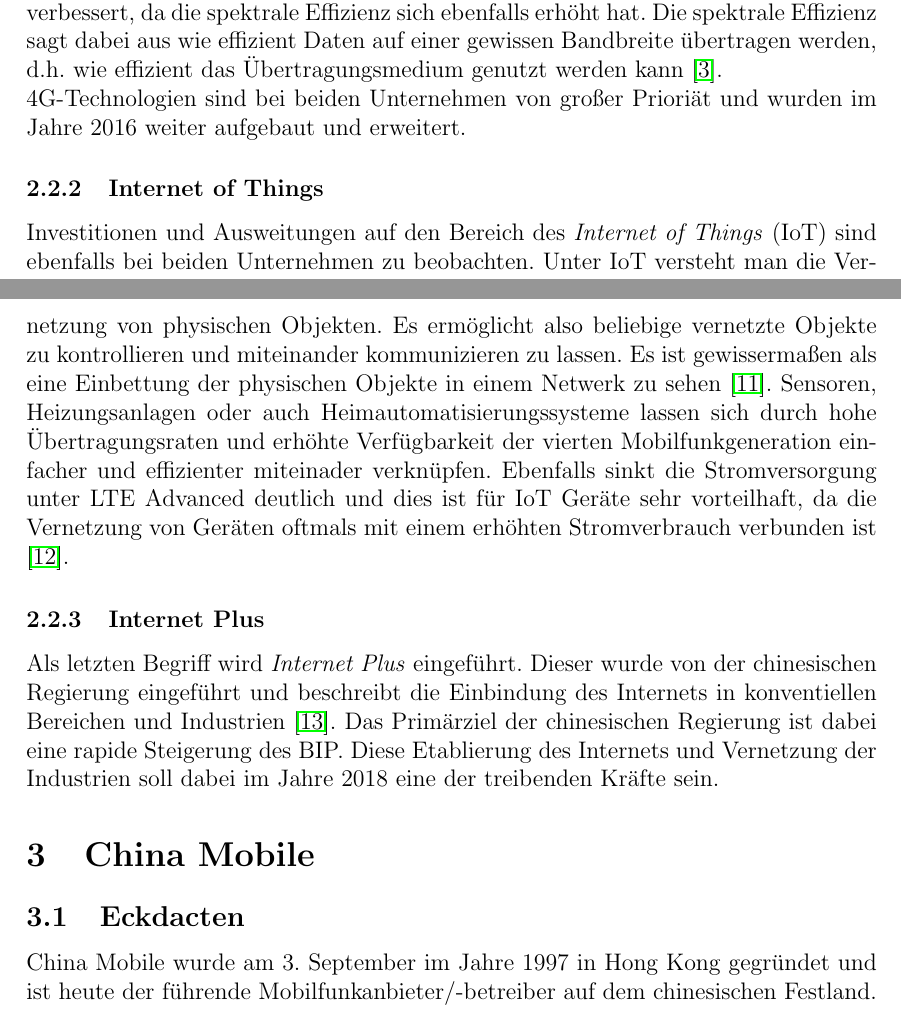
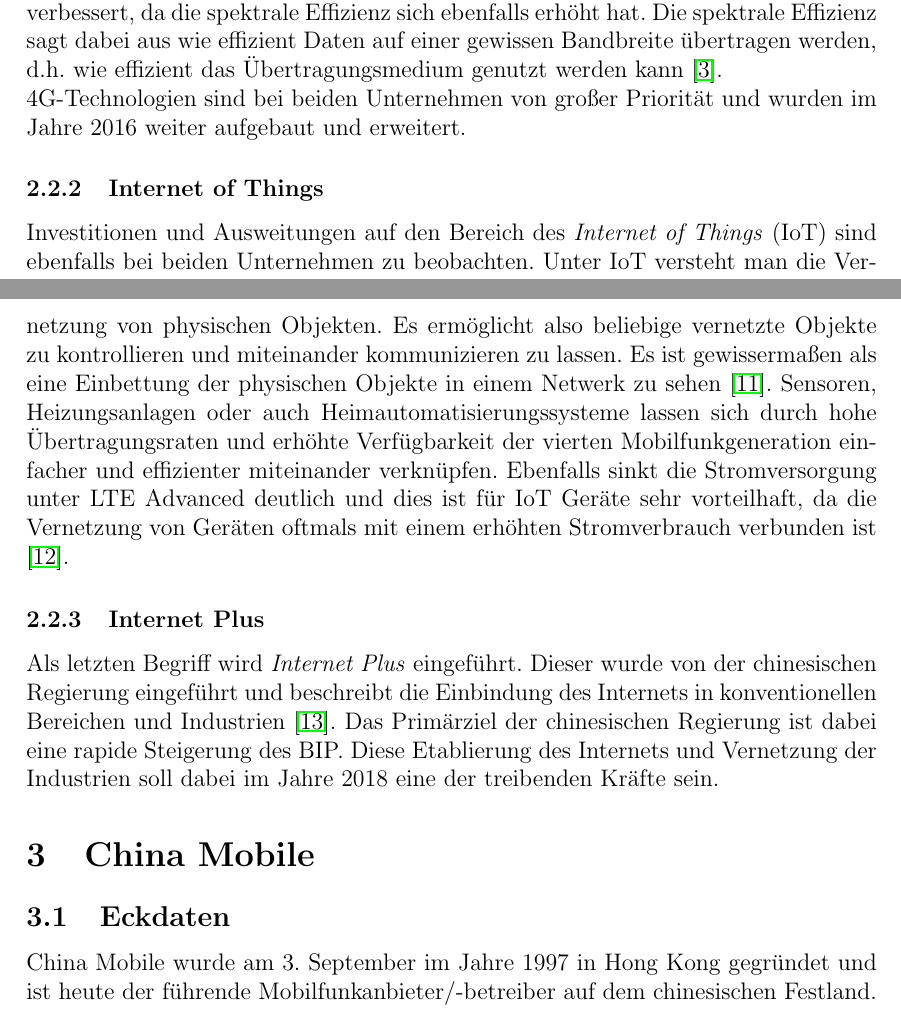
Before and after one commit to ginetrix/MoKoSeminararbeit, a LaTeX document (seminararbeit.tex, which reads 2_main.tex): two parts of pages 10 and 11 of 17, joined at a grey line, cut so that both start at the same text. The pictures show the PDF file seminararbeit.pdf that the author committed with the source.

Commit message:
finished version

```diff
--- a/2_main.tex
+++ b/2_main.tex
@@ -117,19 +118,19 @@
 
 Bei 3G befand man sich im Mbit/s Bereich, bei echtem 4G ist man hingegen im Gbit/s Bereich. Ebenfalls wird die Quality-of-Service durch die erhöhten Datenraten verbessert, da die spektrale Effizienz sich ebenfalls erhöht hat. Die spektrale Effizienz sagt dabei aus wie effizient Daten auf einer gewissen Bandbreite übertragen werden, d.h. wie effizient das Übertragungsmedium genutzt werden kann \cite{ltevergleich}.
 
-4G-Technologien sind bei beiden Unternehmen von großer Prioriät und wurden im Jahre 2016 weiter aufgebaut und erweitert.
+4G-Technologien sind bei beiden Unternehmen von großer Priorität und wurden im Jahre 2016 weiter aufgebaut und erweitert.
 
 \subsubsection{Internet of Things}
 
-Investitionen und Ausweitungen auf den Bereich des \textit{Internet of Things} (IoT) sind ebenfalls bei beiden Unternehmen zu beobachten. Unter IoT versteht man die Vernetzung von physischen Objekten. Es ermöglicht also beliebige vernetzte Objekte zu kontrollieren und miteinander kommunizieren zu lassen. Es ist gewissermaßen als eine Einbettung der physischen Objekte in einem Netwerk zu sehen \cite{iotcisco}. Sensoren, Heizungsanlagen oder auch Heimautomatisierungssysteme lassen sich durch hohe Übertragungsraten und erhöhte Verfügbarkeit der vierten Mobilfunkgeneration einfacher und effizienter miteinader verknüpfen. Ebenfalls sinkt die Stromversorgung unter LTE Advanced deutlich und dies ist für IoT Geräte sehr vorteilhaft, da die Vernetzung von Geräten oftmals mit einem erhöhten Stromverbrauch verbunden ist \cite{energy}.
+Investitionen und Ausweitungen auf den Bereich des \textit{Internet of Things} (IoT) sind ebenfalls bei beiden Unternehmen zu beobachten. Unter IoT versteht man die Vernetzung von physischen Objekten. Es ermöglicht also beliebige vernetzte Objekte zu kontrollieren und miteinander kommunizieren zu lassen. Es ist gewissermaßen als eine Einbettung der physischen Objekte in einem Netwerk zu sehen \cite{iotcisco}. Sensoren, Heizungsanlagen oder auch Heimautomatisierungssysteme lassen sich durch hohe Übertragungsraten und erhöhte Verfügbarkeit der vierten Mobilfunkgeneration einfacher und effizienter miteinander verknüpfen. Ebenfalls sinkt die Stromversorgung unter LTE Advanced deutlich und dies ist für IoT Geräte sehr vorteilhaft, da die Vernetzung von Geräten oftmals mit einem erhöhten Stromverbrauch verbunden ist \cite{energy}.
 
 \subsubsection{Internet Plus}
 
-Als letzten Begriff wird \textit{Internet Plus} eingeführt. Dieser wurde von der chinesischen Regierung eingeführt und beschreibt die Einbindung des Internets in konventiellen Bereichen und Industrien \cite{internetplus}. Das Primärziel der chinesischen Regierung ist dabei eine rapide Steigerung des BIP. Diese Etablierung des Internets und Vernetzung der Industrien soll dabei im Jahre 2018 eine der treibenden Kräfte sein.
+Als letzten Begriff wird \textit{Internet Plus} eingeführt. Dieser wurde von der chinesischen Regierung eingeführt und beschreibt die Einbindung des Internets in konventionellen Bereichen und Industrien \cite{internetplus}. Das Primärziel der chinesischen Regierung ist dabei eine rapide Steigerung des BIP. Diese Etablierung des Internets und Vernetzung der Industrien soll dabei im Jahre 2018 eine der treibenden Kräfte sein.
 
 \section{China Mobile}
 \label{sec:china}
-\subsection{Eckdacten}
+\subsection{Eckdaten}
 
 China Mobile wurde am 3. September im Jahre 1997 in Hong Kong gegründet und ist heute der führende Mobilfunkanbieter/-betreiber auf dem chinesischen Festland. Das Unternehmen hatte Ende des Jahres 2016 (31.12.2016) 460,647 Angestellte \cite{chinasite}.
 
```
Also changed, not shown: seminararbeit.pdf, 2_main.tex (11 more changed lines).
